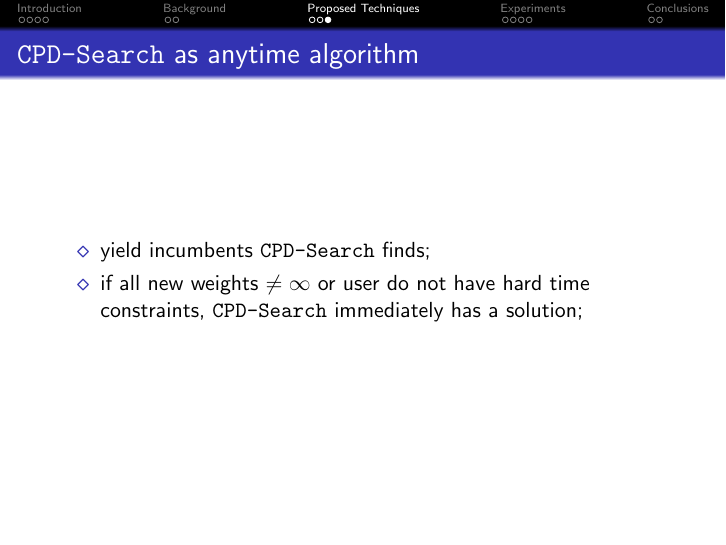
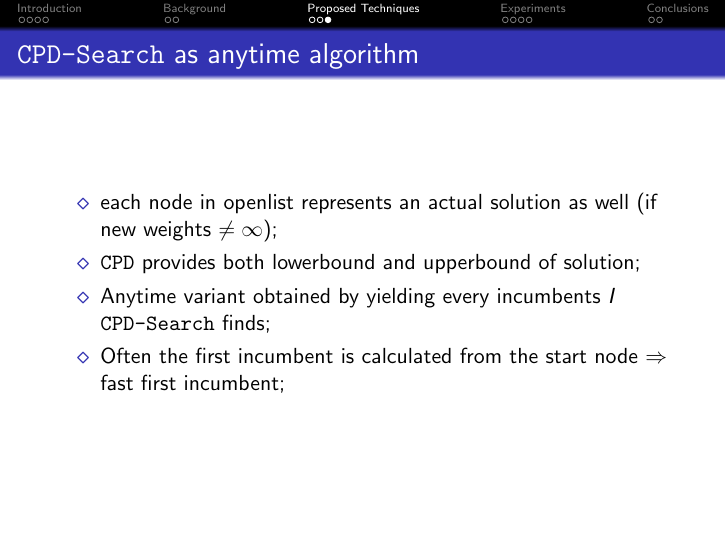
Before and after one commit to Koldar/ijcai2019-slides, LaTeX slides (main.tex, which reads src/texs/04-proposed-technique.tex): page 14 of 20. Compiled offline with pdfLaTeX.

Commit message:
update anytime slide

```diff
--- a/src/texs/04-proposed-technique.tex
+++ b/src/texs/04-proposed-technique.tex
@@ -196,7 +196,9 @@
 
 \begin{frame}{\CPDSearch{} as anytime algorithm}
     \begin{itemize}
-        \item yield incumbents \CPDSearch{} finds;
-        \item if all new weights $\not = \infty$ or user do not have hard time constraints, \CPDSearch{} immediately has a solution;
+        \item each node in openlist represents an actual solution as well (if new weights $\not = \infty$);
+        \item \CPD{} provides both lowerbound and upperbound of solution;
+        \item Anytime variant obtained by yielding every incumbents $I$ \CPDSearch{} finds;
+        \item Often the first incumbent is calculated from the start node $\Rightarrow$ fast first incumbent;
     \end{itemize}
 \end{frame}
```
